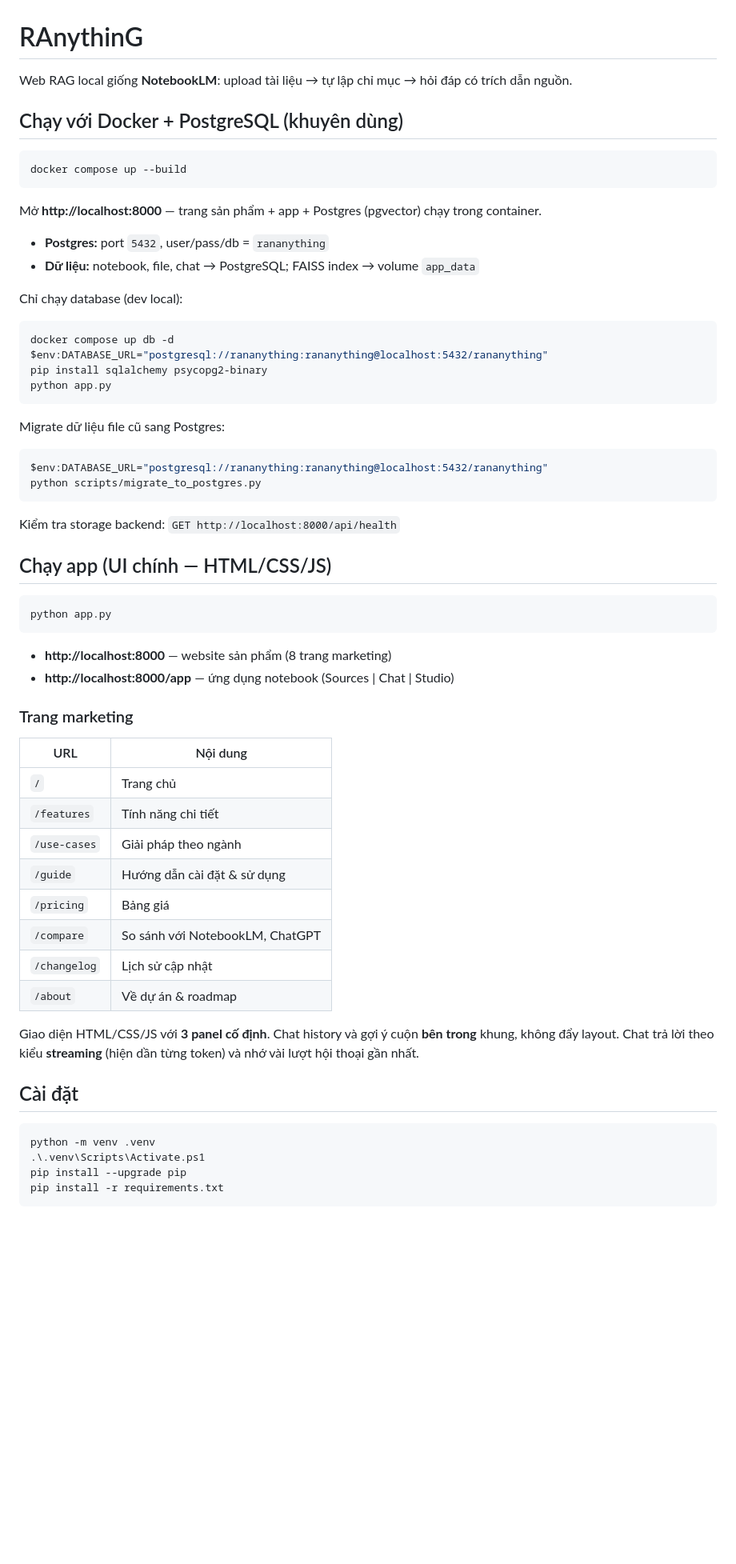
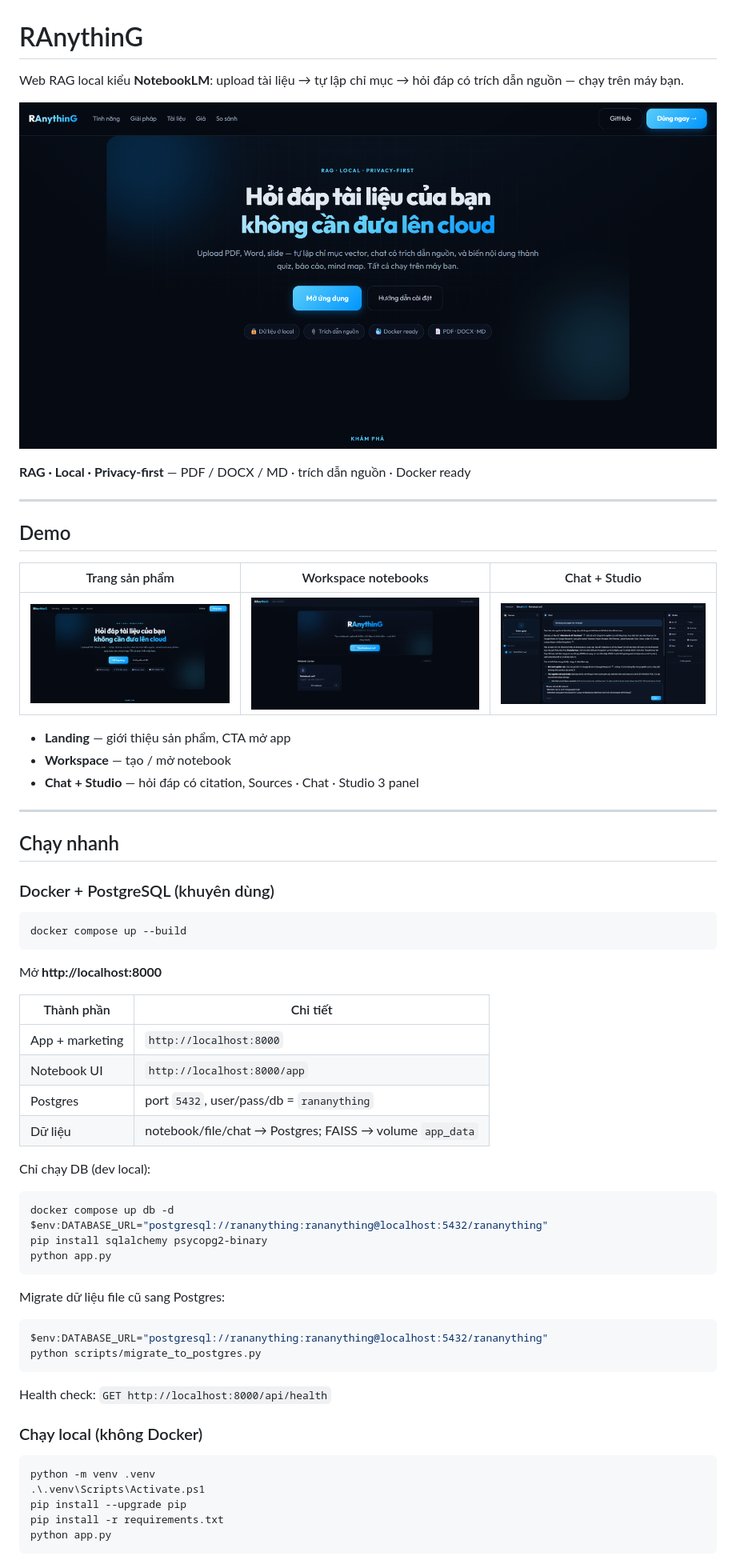
Before and after one commit to lqb464/RAnythinG, a Markdown page: README.md, the part around one of its changes. Shown at 80% size. Drawn GitHub-style; pictures changed too: assets/app-chat-studio.png (added), assets/app-workspace.png (added), assets/landing-page.png (added); blank space fills up the shorter version.

````diff
--- a/README.md
+++ b/README.md
@@ -1,19 +1,45 @@
 # RAnythinG
 
-Web RAG local giống **NotebookLM**: upload tài liệu → tự lập chỉ mục → hỏi đáp có trích dẫn nguồn.
+Web RAG local kiểu **NotebookLM**: upload tài liệu → tự lập chỉ mục → hỏi đáp có trích dẫn nguồn — chạy trên máy bạn.
 
-## Chạy với Docker + PostgreSQL (khuyên dùng)
+<p align="center">
+  <img src="assets/landing-page.png" alt="Trang sản phẩm RAnythinG" width="900" />
+</p>
+
+**RAG · Local · Privacy-first** — PDF / DOCX / MD · trích dẫn nguồn · Docker ready
+
+---
+
+## Demo
+
+| Trang sản phẩm | Workspace notebooks | Chat + Studio |
+|:---:|:---:|:---:|
+| ![Landing](assets/landing-page.png) | ![Workspace](assets/app-workspace.png) | ![Chat](assets/app-chat-studio.png) |
+
+- **Landing** — giới thiệu sản phẩm, CTA mở app
+- **Workspace** — tạo / mở notebook
+- **Chat + Studio** — hỏi đáp có citation, Sources · Chat · Studio 3 panel
+
+---
+
+## Chạy nhanh
+
+### Docker + PostgreSQL (khuyên dùng)
 
 ```powershell
 docker compose up --build
 ```
 
-Mở **http://localhost:8000** — trang sản phẩm + app + Postgres (pgvector) chạy trong container.
+Mở **http://localhost:8000**
 
-- **Postgres:** port `5432`, user/pass/db = `rananything`
-- **Dữ liệu:** notebook, file, chat → PostgreSQL; FAISS index → volume `app_data`
+| Thành phần | Chi tiết |
+|------------|----------|
+| App + marketing | `http://localhost:8000` |
+| Notebook UI | `http://localhost:8000/app` |
+| Postgres | port `5432`, user/pass/db = `rananything` |
+| Dữ liệu | notebook/file/chat → Postgres; FAISS → volume `app_data` |
 
-Chỉ chạy database (dev local):
+Chỉ chạy DB (dev local):
 
 ```powershell
 docker compose up db -d
@@ -29,38 +55,14 @@ $env:DATABASE_URL="postgresql://rananything:rananything@localhost:5432/rananythi
 python scripts/migrate_to_postgres.py
 ```
 
-Kiểm tra storage backend: `GET http://localhost:8000/api/health`
+Health check: `GET http://localhost:8000/api/health`
 
-## Chạy app (UI chính — HTML/CSS/JS)
-
-```powershell
-python app.py
-```
-
-
-- **http://localhost:8000** — website sản phẩm (8 trang marketing)
-- **http://localhost:8000/app** — ứng dụng notebook (Sources | Chat | Studio)
-
-### Trang marketing
-
-| URL | Nội dung |
-|-----|----------|
-| `/` | Trang chủ |
-| `/features` | Tính năng chi tiết |
-| `/use-cases` | Giải pháp theo ngành |
-| `/guide` | Hướng dẫn cài đặt & sử dụng |
-| `/pricing` | Bảng giá |
-| `/compare` | So sánh với NotebookLM, ChatGPT |
-| `/changelog` | Lịch sử cập nhật |
-| `/about` | Về dự án & roadmap |
-
-Giao diện HTML/CSS/JS với **3 panel cố định**. Chat history và gợi ý cuộn **bên trong** khung, không đẩy layout. Chat trả lời theo kiểu **streaming** (hiện dần từng token) và nhớ vài lượt hội thoại gần nhất.
-
-## Cài đặt
+### Chạy local (không Docker)
 
 ```powershell
 python -m venv .venv
 .\.venv\Scripts\Activate.ps1
 pip install --upgrade pip
 pip install -r requirements.txt
+python app.py
 ```
````
Also changed, not shown: other parts of README.md (+56 -28 lines), 9 other files.
